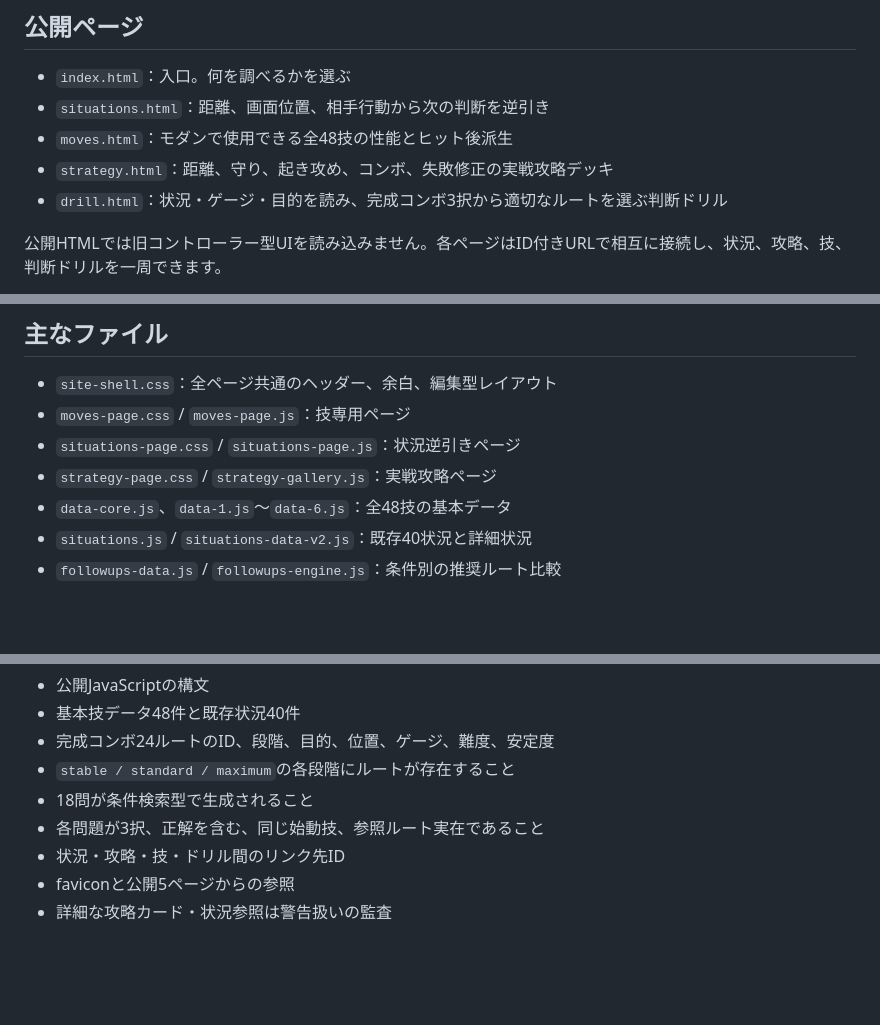
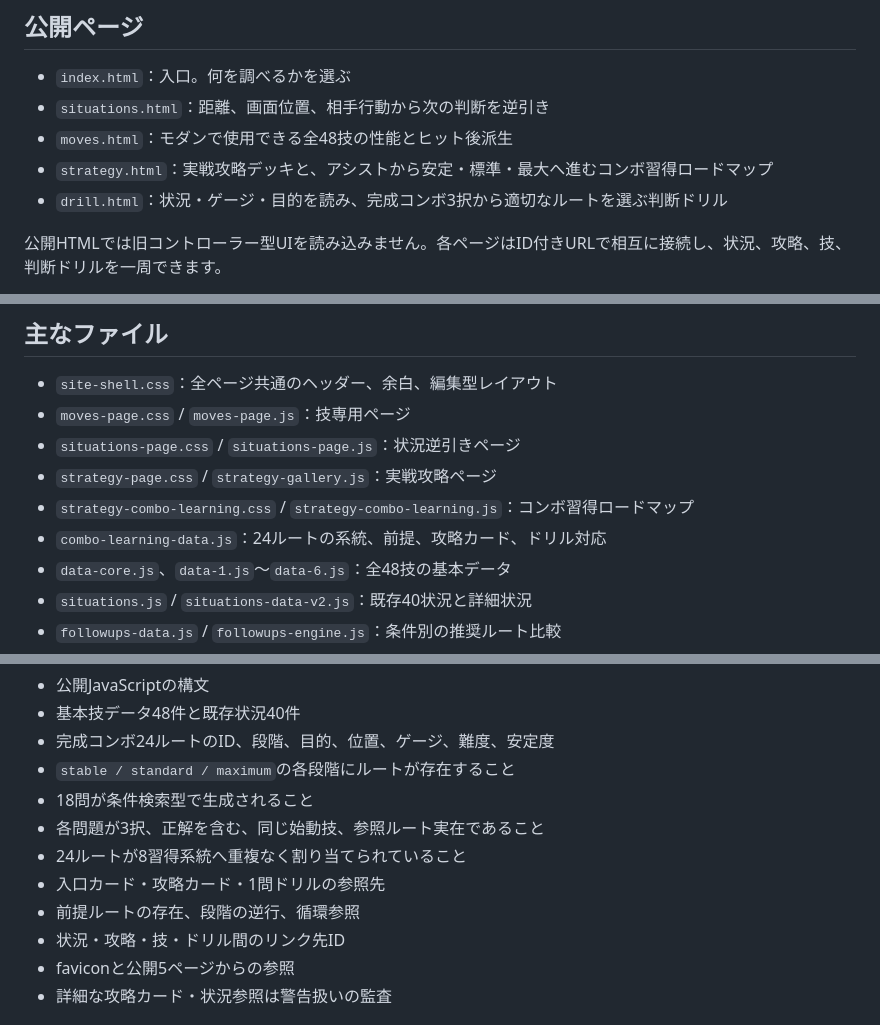
Before and after one commit to silovar-uk/marisast6, a Markdown page: README.md, 3 parts joined by grey strips. GitHub-like rendering; blank space fills up the shorter version.

```diff
--- a/README.md
+++ b/README.md
@@ -7,7 +7,7 @@ Street Fighter 6「モダンマリーザ」の技・状況判断・実戦攻略
 - `index.html`：入口。何を調べるかを選ぶ
 - `situations.html`：距離、画面位置、相手行動から次の判断を逆引き
 - `moves.html`：モダンで使用できる全48技の性能とヒット後派生
-- `strategy.html`：距離、守り、起き攻め、コンボ、失敗修正の実戦攻略デッキ
+- `strategy.html`：実戦攻略デッキと、アシストから安定・標準・最大へ進むコンボ習得ロードマップ
 - `drill.html`：状況・ゲージ・目的を読み、完成コンボ3択から適切なルートを選ぶ判断ドリル
 
 公開HTMLでは旧コントローラー型UIを読み込みません。各ページはID付きURLで相互に接続し、状況、攻略、技、判断ドリルを一周できます。
@@ -136,6 +178,8 @@ Street Fighter 6「モダンマリーザ」の技・状況判断・実戦攻略
 - `moves-page.css` / `moves-page.js`：技専用ページ
 - `situations-page.css` / `situations-page.js`：状況逆引きページ
 - `strategy-page.css` / `strategy-gallery.js`：実戦攻略ページ
+- `strategy-combo-learning.css` / `strategy-combo-learning.js`：コンボ習得ロードマップ
+- `combo-learning-data.js`：24ルートの系統、前提、攻略カード、ドリル対応
 - `data-core.js`、`data-1.js`〜`data-6.js`：全48技の基本データ
 - `situations.js` / `situations-data-v2.js`：既存40状況と詳細状況
 - `followups-data.js` / `followups-engine.js`：条件別の推奨ルート比較
@@ -175,6 +219,9 @@ GitHub Pages公開前に次を検査します。
 - `stable / standard / maximum`の各段階にルートが存在すること
 - 18問が条件検索型で生成されること
 - 各問題が3択、正解を含む、同じ始動技、参照ルート実在であること
+- 24ルートが8習得系統へ重複なく割り当てられていること
+- 入口カード・攻略カード・1問ドリルの参照先
+- 前提ルートの存在、段階の逆行、循環参照
 - 状況・攻略・技・ドリル間のリンク先ID
 - faviconと公開5ページからの参照
 - 詳細な攻略カード・状況参照は警告扱いの監査
```
Also changed, not shown: other parts of README.md (+42 -0 lines).
